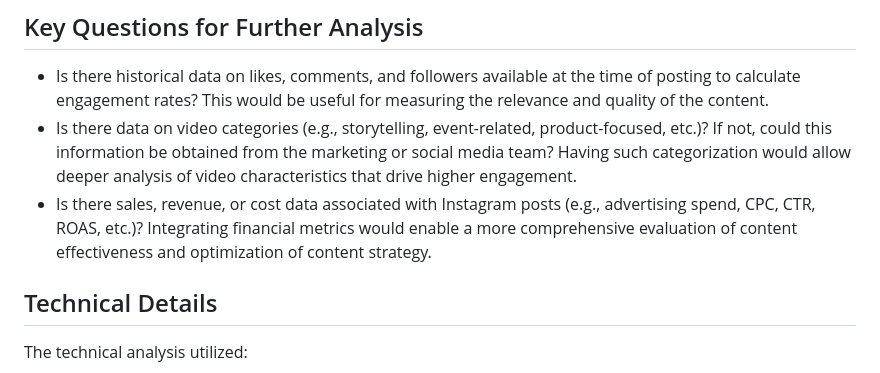
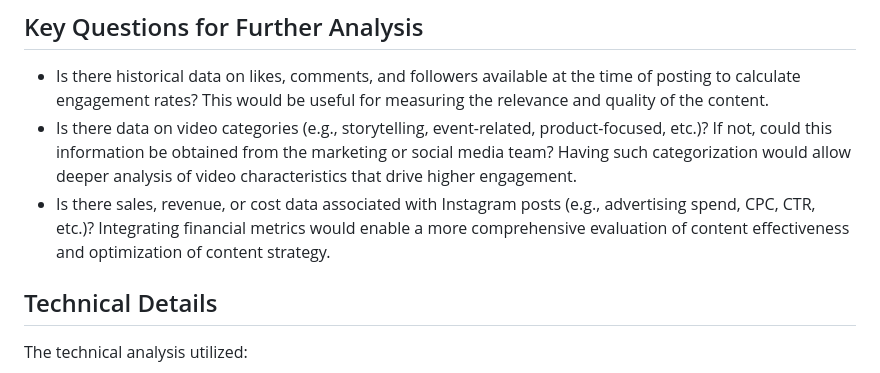
Before and after one commit to andrewanggoh/instagram-account-engagement-analysis, a Markdown page: README.md, the part around the change. Drawn GitHub-style.

```diff
--- a/README.md
+++ b/README.md
@@ -144,7 +144,7 @@ Between Jan 2022 and Mar 2025, monthly engagement ranged from 1.2K to 368.6K, wi
 
 - Is there historical data on likes, comments, and followers available at the time of posting to calculate engagement rates? This would be useful for measuring the relevance and quality of the content.
 - Is there data on video categories (e.g., storytelling, event-related, product-focused, etc.)? If not, could this information be obtained from the marketing or social media team? Having such categorization would allow deeper analysis of video characteristics that drive higher engagement.
-- Is there sales, revenue, or cost data associated with Instagram posts (e.g., advertising spend, CPC, CTR, ROAS, etc.)? Integrating financial metrics would enable a more comprehensive evaluation of content effectiveness and optimization of content strategy.
+- Is there sales, revenue, or cost data associated with Instagram posts (e.g., advertising spend, CPC, CTR, etc.)? Integrating financial metrics would enable a more comprehensive evaluation of content effectiveness and optimization of content strategy.
 
 ## Technical Details
 
```
